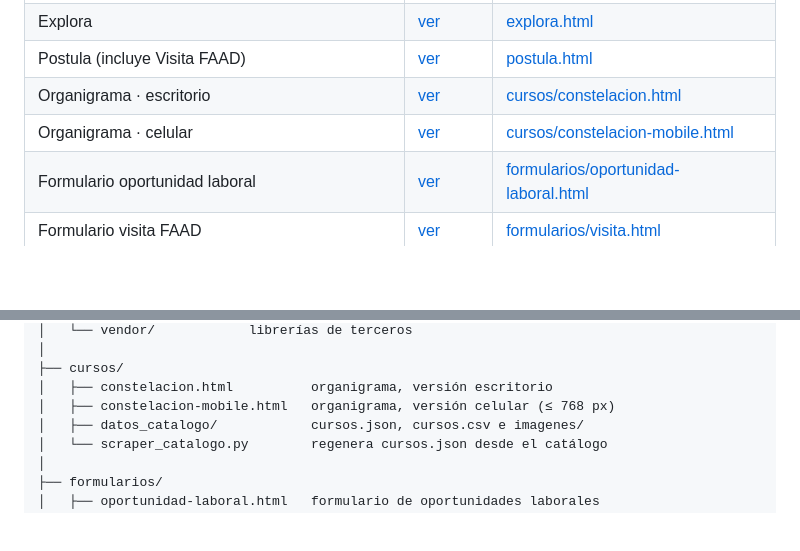
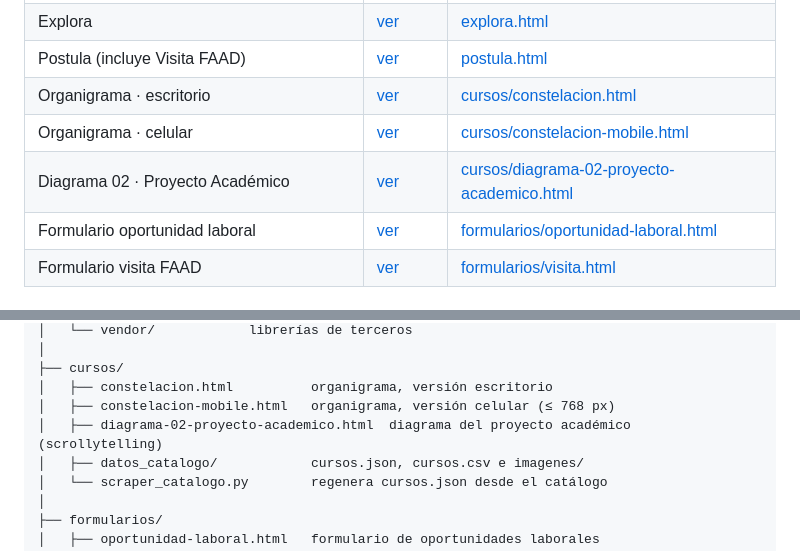
Before and after one commit to emiguerra/diseno-web-udp, a Markdown page: README.md, 2 parts joined by grey strips. Rendered like a GitHub page; blank space fills up the shorter version.

Commit message:
Actualiza README: agrega Diagrama 02 (Proyecto Académico) a páginas y estructura
Co-Authored-By: Claude Opus 4.8 <noreply@anthropic.com>

```diff
--- a/README.md
+++ b/README.md
@@ -39,6 +39,7 @@ es además la **fuente para la migración a WordPress** que hará la agencia.
 | Postula (incluye Visita FAAD) | [ver](https://emiguerra.github.io/diseno-web-udp/postula.html) | [postula.html](postula.html) |
 | Organigrama · escritorio | [ver](https://emiguerra.github.io/diseno-web-udp/cursos/constelacion.html) | [cursos/constelacion.html](cursos/constelacion.html) |
 | Organigrama · celular | [ver](https://emiguerra.github.io/diseno-web-udp/cursos/constelacion-mobile.html) | [cursos/constelacion-mobile.html](cursos/constelacion-mobile.html) |
+| Diagrama 02 · Proyecto Académico | [ver](https://emiguerra.github.io/diseno-web-udp/cursos/diagrama-02-proyecto-academico.html) | [cursos/diagrama-02-proyecto-academico.html](cursos/diagrama-02-proyecto-academico.html) |
 | Formulario oportunidad laboral | [ver](https://emiguerra.github.io/diseno-web-udp/formularios/oportunidad-laboral.html) | [formularios/oportunidad-laboral.html](formularios/oportunidad-laboral.html) |
 | Formulario visita FAAD | [ver](https://emiguerra.github.io/diseno-web-udp/formularios/visita.html) | [formularios/visita.html](formularios/visita.html) |
 
@@ -81,6 +82,7 @@ es además la **fuente para la migración a WordPress** que hará la agencia.
 ├── cursos/
 │   ├── constelacion.html          organigrama, versión escritorio
 │   ├── constelacion-mobile.html   organigrama, versión celular (≤ 768 px)
+│   ├── diagrama-02-proyecto-academico.html  diagrama del proyecto académico (scrollytelling)
 │   ├── datos_catalogo/            cursos.json, cursos.csv e imagenes/
 │   └── scraper_catalogo.py        regenera cursos.json desde el catálogo
 │
```
